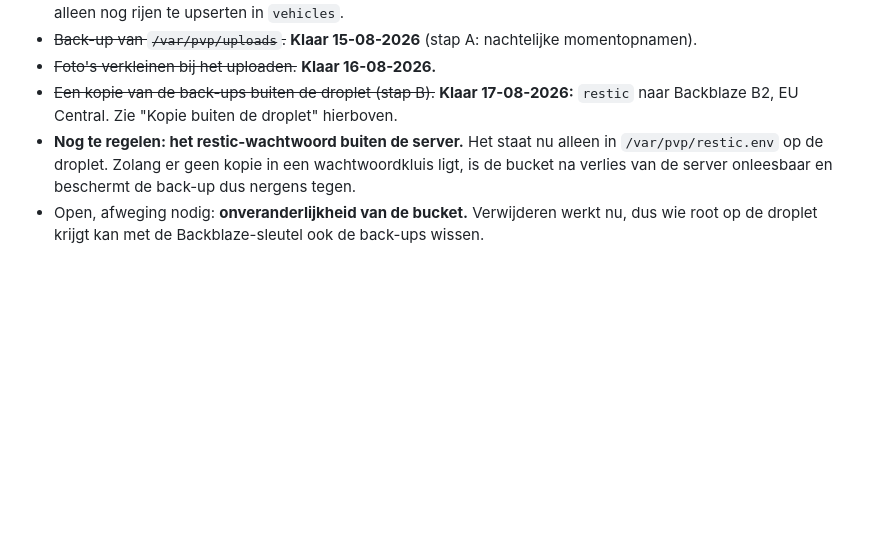
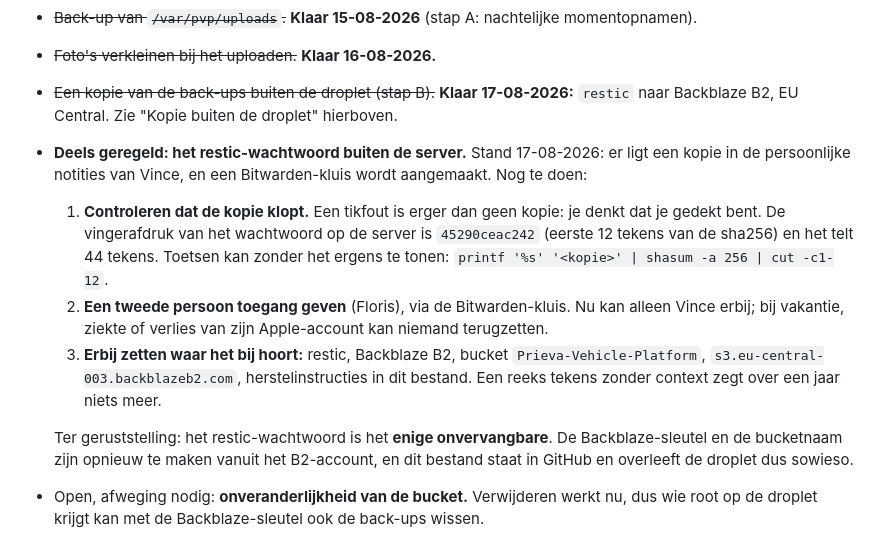
Before and after one commit to Vincecanisius1996/Prieva-Vehicle-Platform, a Markdown page: CLAUDE.md, the part around the change. Drawn GitHub-style; blank space fills up the shorter version.

Commit message:
Restic-wachtwoord: stand van zaken en wat er nog moet
Er ligt nu een kopie in persoonlijke notities en er komt een Bitwarden-kluis. Nog niet afgevinkt, want
twee dingen ontbreken: de kopie is niet geverifieerd en er kan maar een persoon bij.

De vingerafdruk staat erbij zodat de kopie te toetsen is zonder het wachtwoord ergens te tonen. Een
tikfout is erger dan geen kopie: je denkt dan dat je gedekt bent.

Co-Authored-By: Claude Opus 5 <noreply@anthropic.com>

```diff
--- a/CLAUDE.md
+++ b/CLAUDE.md
@@ -317,9 +317,21 @@ géén oranje. Single-file, inline CSS/JS, Nederlandse teksten.
 - ~~Foto's verkleinen bij het uploaden.~~ **Klaar 16-08-2026.**
 - ~~Een kopie van de back-ups buiten de droplet (stap B).~~ **Klaar 17-08-2026:** `restic` naar
   Backblaze B2, EU Central. Zie "Kopie buiten de droplet" hierboven.
-- **Nog te regelen: het restic-wachtwoord buiten de server.** Het staat nu alleen in
-  `/var/pvp/restic.env` op de droplet. Zolang er geen kopie in een wachtwoordkluis ligt, is de bucket
-  na verlies van de server onleesbaar en beschermt de back-up dus nergens tegen.
+- **Deels geregeld: het restic-wachtwoord buiten de server.** Stand 17-08-2026: er ligt een kopie in
+  de persoonlijke notities van Vince, en een Bitwarden-kluis wordt aangemaakt. Nog te doen:
+  1. **Controleren dat de kopie klopt.** Een tikfout is erger dan geen kopie: je denkt dat je gedekt
+     bent. De vingerafdruk van het wachtwoord op de server is `45290ceac242` (eerste 12 tekens van de
+     sha256) en het telt 44 tekens. Toetsen kan zonder het ergens te tonen:
+     `printf '%s' '<kopie>' | shasum -a 256 | cut -c1-12`.
+  2. **Een tweede persoon toegang geven** (Floris), via de Bitwarden-kluis. Nu kan alleen Vince erbij;
+     bij vakantie, ziekte of verlies van zijn Apple-account kan niemand terugzetten.
+  3. **Erbij zetten waar het bij hoort:** restic, Backblaze B2, bucket `Prieva-Vehicle-Platform`,
+     `s3.eu-central-003.backblazeb2.com`, herstelinstructies in dit bestand. Een reeks tekens zonder
+     context zegt over een jaar niets meer.
+
+  Ter geruststelling: het restic-wachtwoord is het **enige onvervangbare**. De Backblaze-sleutel en de
+  bucketnaam zijn opnieuw te maken vanuit het B2-account, en dit bestand staat in GitHub en overleeft
+  de droplet dus sowieso.
 - Open, afweging nodig: **onveranderlijkheid van de bucket.** Verwijderen werkt nu, dus wie root op de
   droplet krijgt kan met de Backblaze-sleutel ook de back-ups wissen.
 - ~~nginx no-cache header voor `/` en `/index.html`.~~ **Klaar 17-08-2026** — een oude pagina uit de
```
